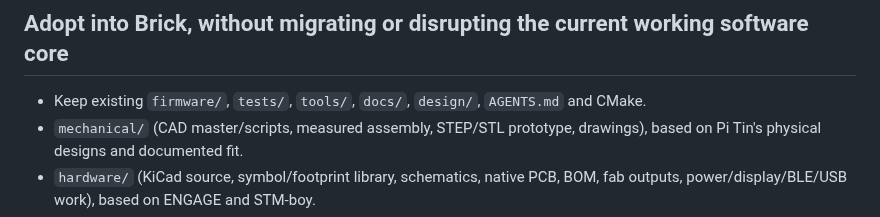
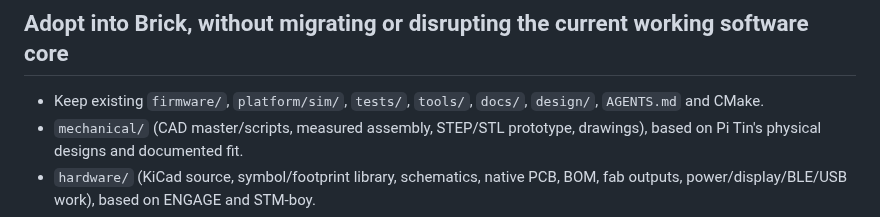
Before and after one commit to grayhex/brick, a Markdown page: docs/REFERENCE_PROJECTS.md, the part around the change. GitHub-like rendering.

```diff
--- a/docs/REFERENCE_PROJECTS.md
+++ b/docs/REFERENCE_PROJECTS.md
@@ -38,7 +38,7 @@ Maintain Brick's `THIRD_PARTY.md` + future provenance/asset attribution records.
 
 ## Adopt into Brick, without migrating or disrupting the current working software core
 
-- Keep existing `firmware/`, `tests/`, `tools/`, `docs/`, `design/`, `AGENTS.md` and CMake.
+- Keep existing `firmware/`, `platform/sim/`, `tests/`, `tools/`, `docs/`, `design/`, `AGENTS.md` and CMake.
 - `mechanical/` (CAD master/scripts, measured assembly, STEP/STL prototype, drawings), based on Pi Tin's physical designs and documented fit.
 - `hardware/` (KiCad source, symbol/footprint library, schematics, native PCB, BOM, fab outputs, power/display/BLE/USB work), based on ENGAGE and STM-boy.
 - `manufacturing/` (assembly maps, SMT pick-and-place, test jig, calibration, QA serial tracking), inspired by Arduboy Kit / STM-boy.
```
